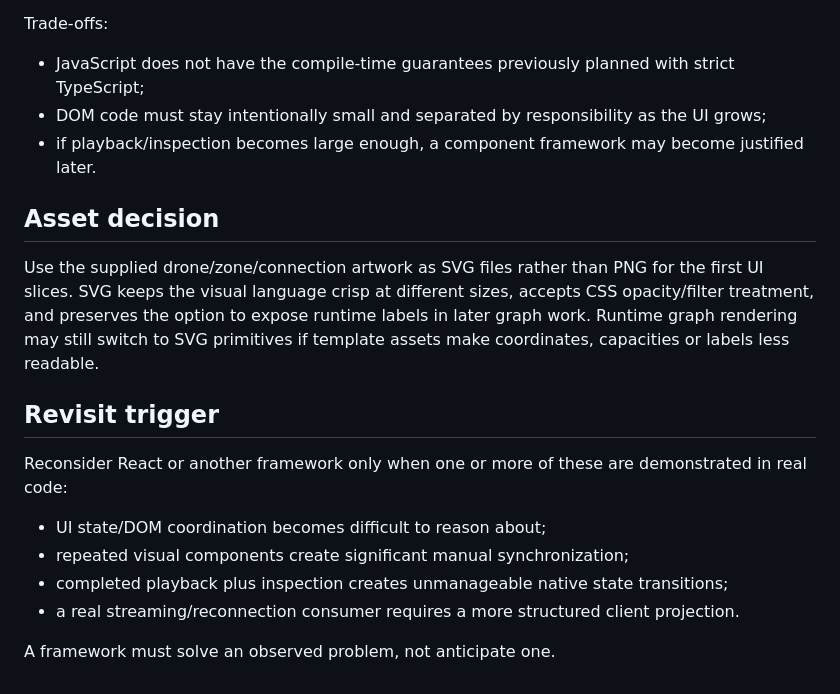
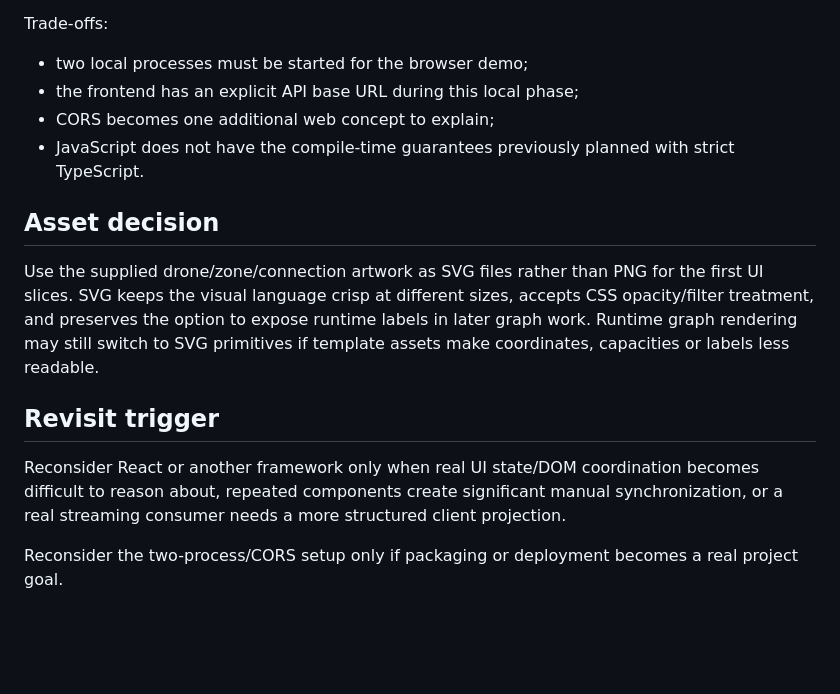
Before and after one commit to mario-asenjo/Fly-In, a Markdown page: docs/decisions/ADR-0007-native-web-before-react.md, the part around one of its changes. Drawn GitHub-style; blank space fills up the shorter version.

```diff
--- a/docs/decisions/ADR-0007-native-web-before-react.md
+++ b/docs/decisions/ADR-0007-native-web-before-react.md
@@ -49,9 +82,10 @@ Positive:
 
 Trade-offs:
 
-- JavaScript does not have the compile-time guarantees previously planned with strict TypeScript;
-- DOM code must stay intentionally small and separated by responsibility as the UI grows;
-- if playback/inspection becomes large enough, a component framework may become justified later.
+- two local processes must be started for the browser demo;
+- the frontend has an explicit API base URL during this local phase;
+- CORS becomes one additional web concept to explain;
+- JavaScript does not have the compile-time guarantees previously planned with strict TypeScript.
 
 ## Asset decision
 
@@ -62,11 +96,8 @@ switch to SVG primitives if template assets make coordinates, capacities or labe
 
 ## Revisit trigger
 
-Reconsider React or another framework only when one or more of these are demonstrated in real code:
+Reconsider React or another framework only when real UI state/DOM coordination becomes difficult to
+reason about, repeated components create significant manual synchronization, or a real streaming
+consumer needs a more structured client projection.
 
-- UI state/DOM coordination becomes difficult to reason about;
-- repeated visual components create significant manual synchronization;
-- completed playback plus inspection creates unmanageable native state transitions;
-- a real streaming/reconnection consumer requires a more structured client projection.
-
-A framework must solve an observed problem, not anticipate one.
+Reconsider the two-process/CORS setup only if packaging or deployment becomes a real project goal.
```
Also changed, not shown: other parts of docs/decisions/ADR-0007-native-web-before-react.md (+43 -10 lines).
